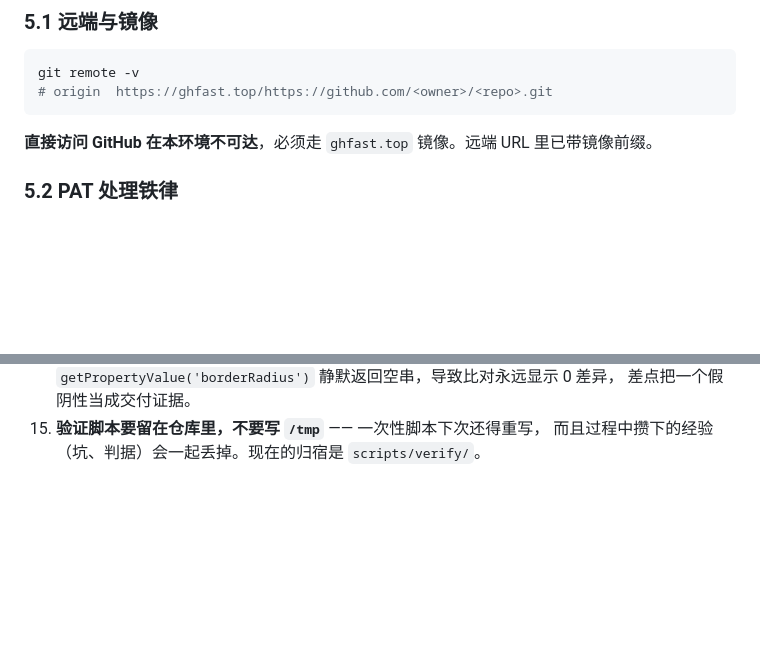
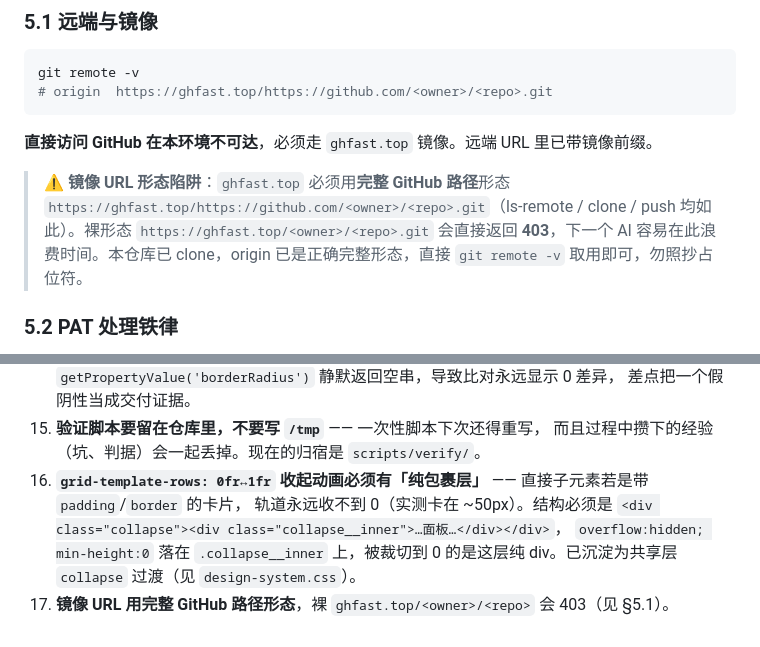
Before and after one commit to Linyueying/K-Vault-Next, a Markdown page: AI-OPERATIONS.md, 2 parts joined by grey strips. Drawn GitHub-style; blank space fills up the shorter version.

Commit message:
docs(ops): 补两个接手新坑到手册 —— ghfast 裸形态 403 与 collapse 包裹层铁律
- §5.1 增补：ghfast.top 必须用完整 GitHub 路径形态，裸形态 <owner>/<repo> 会 403
- §9 铁律新增 16（collapse 收起动画必须有纯 .collapse__inner 包裹层，否则带 padding 的卡片收不到 0）、17（镜像 URL 完整路径形态）

验证：git log -1 确认本地 Pre 已含本提交。

```diff
--- a/AI-OPERATIONS.md
+++ b/AI-OPERATIONS.md
@@ -516,6 +516,8 @@ git remote -v
 
 **直接访问 GitHub 在本环境不可达**，必须走 `ghfast.top` 镜像。远端 URL 里已带镜像前缀。
 
+> ⚠️ **镜像 URL 形态陷阱**：`ghfast.top` 必须用**完整 GitHub 路径**形态 `https://ghfast.top/https://github.com/<owner>/<repo>.git`（ls-remote / clone / push 均如此）。裸形态 `https://ghfast.top/<owner>/<repo>.git` 会直接返回 **403**，下一个 AI 容易在此浪费时间。本仓库已 clone，origin 已是正确完整形态，直接 `git remote -v` 取用即可，勿照抄占位符。
+
 ### 5.2 PAT 处理铁律
 
 - PAT 由用户**每次会话单独提供**，可能在同一条会话里多次给出。
@@ -738,3 +740,7 @@ git ls-remote 验证远端 SHA == 本地 HEAD
     差点把一个假阴性当成交付证据。
 15. **验证脚本要留在仓库里，不要写 `/tmp`** —— 一次性脚本下次还得重写，
     而且过程中攒下的经验（坑、判据）会一起丢掉。现在的归宿是 `scripts/verify/`。
+16. **`grid-template-rows: 0fr↔1fr` 收起动画必须有「纯包裹层」** —— 直接子元素若是带 `padding`/`border` 的卡片，
+    轨道永远收不到 0（实测卡在 ~50px）。结构必须是 `<div class="collapse"><div class="collapse__inner">…面板…</div></div>`，
+    `overflow:hidden; min-height:0` 落在 `.collapse__inner` 上，被裁切到 0 的是这层纯 div。已沉淀为共享层 `collapse` 过渡（见 `design-system.css`）。
+17. **镜像 URL 用完整 GitHub 路径形态**，裸 `ghfast.top/<owner>/<repo>` 会 403（见 §5.1）。
```
